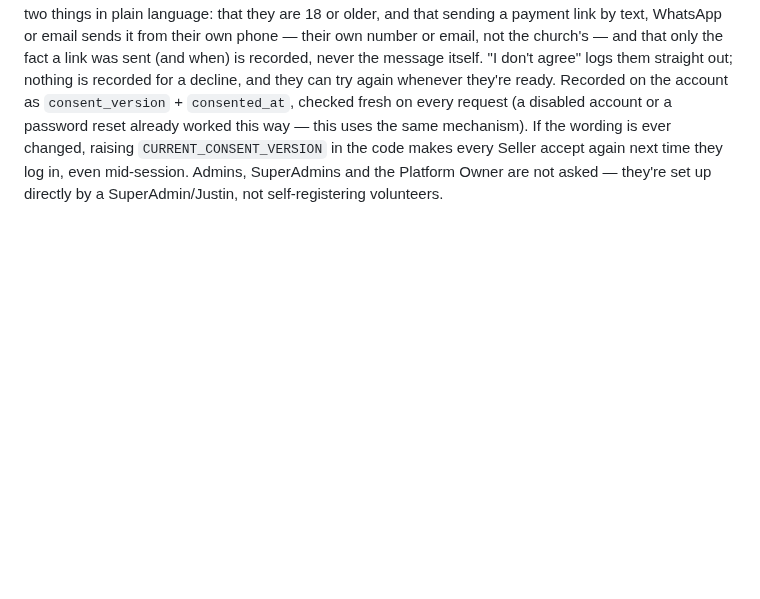
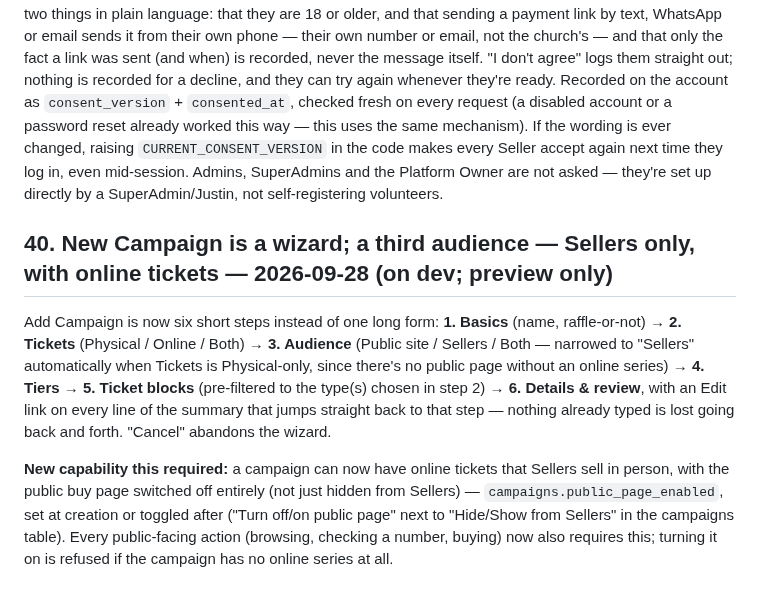
Before and after one commit to justin2908-sys/parish-campaigns, a Markdown page: docs/scope-v1.0.md, the part around the change. GitHub-like rendering; blank space fills up the shorter version.

Commit message:
Scope doc: campaign creation wizard and the Sellers-only online audience

```diff
--- a/docs/scope-v1.0.md
+++ b/docs/scope-v1.0.md
@@ -1015,3 +1015,18 @@ already worked this way — this uses the same mechanism). If the wording is eve
 `CURRENT_CONSENT_VERSION` in the code makes every Seller accept again next time they log in, even mid-session.
 Admins, SuperAdmins and the Platform Owner are not asked — they're set up directly by a SuperAdmin/Justin, not
 self-registering volunteers.
+
+## 40. New Campaign is a wizard; a third audience — Sellers only, with online tickets — 2026-09-28 (on dev; preview only)
+
+Add Campaign is now six short steps instead of one long form: **1. Basics** (name, raffle-or-not) →
+**2. Tickets** (Physical / Online / Both) → **3. Audience** (Public site / Sellers / Both — narrowed to
+"Sellers" automatically when Tickets is Physical-only, since there's no public page without an online series)
+→ **4. Tiers** → **5. Ticket blocks** (pre-filtered to the type(s) chosen in step 2) → **6. Details & review**,
+with an Edit link on every line of the summary that jumps straight back to that step — nothing already typed
+is lost going back and forth. "Cancel" abandons the wizard.
+
+**New capability this required:** a campaign can now have online tickets that Sellers sell in person, with the
+public buy page switched off entirely (not just hidden from Sellers) — `campaigns.public_page_enabled`, set at
+creation or toggled after ("Turn off/on public page" next to "Hide/Show from Sellers" in the campaigns table).
+Every public-facing action (browsing, checking a number, buying) now also requires this; turning it on is
+refused if the campaign has no online series at all.
```
